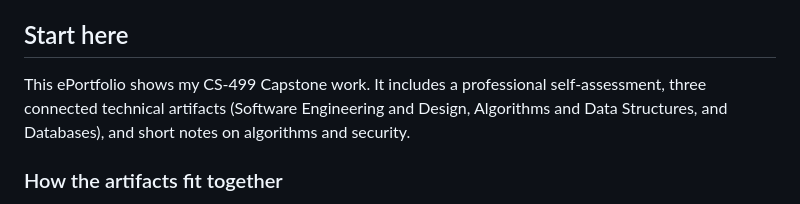
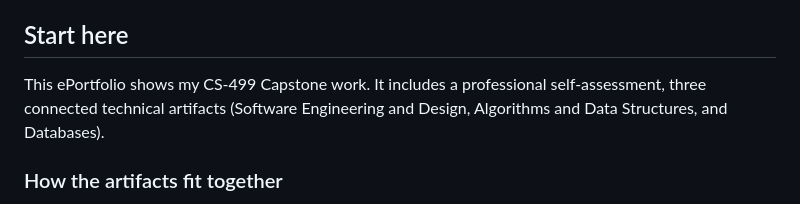
Before and after one commit to xaysanasyr/CS499-ePortfolio, a Markdown page: README.md, the part around the change. Drawn GitHub-style.

```diff
--- a/README.md
+++ b/README.md
@@ -8,7 +8,7 @@ Email: rikki.xaysanasy@snhu.edu
 
 ## Start here
 
-This ePortfolio shows my CS-499 Capstone work. It includes a professional self-assessment, three connected technical artifacts (Software Engineering and Design, Algorithms and Data Structures, and Databases), and short notes on algorithms and security.
+This ePortfolio shows my CS-499 Capstone work. It includes a professional self-assessment, three connected technical artifacts (Software Engineering and Design, Algorithms and Data Structures, and Databases).
 
 ### How the artifacts fit together
 - **Software Engineering and Design:**  I refactored the original console idea into clear models with consistent naming and responsibilities.
```
